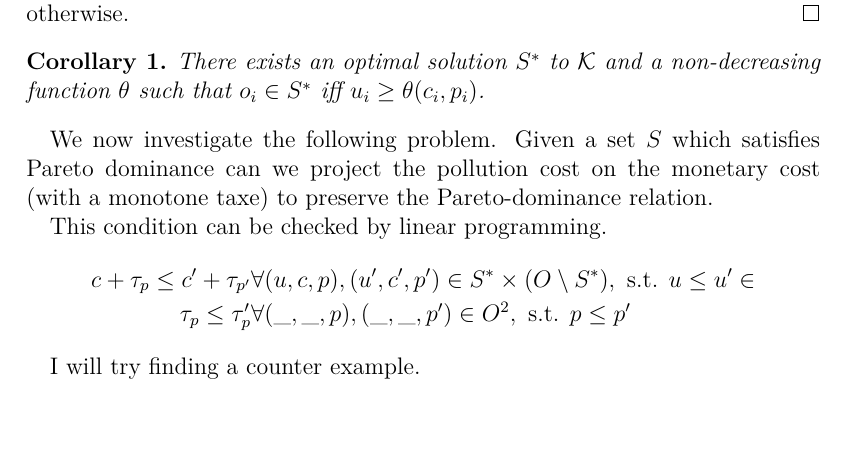
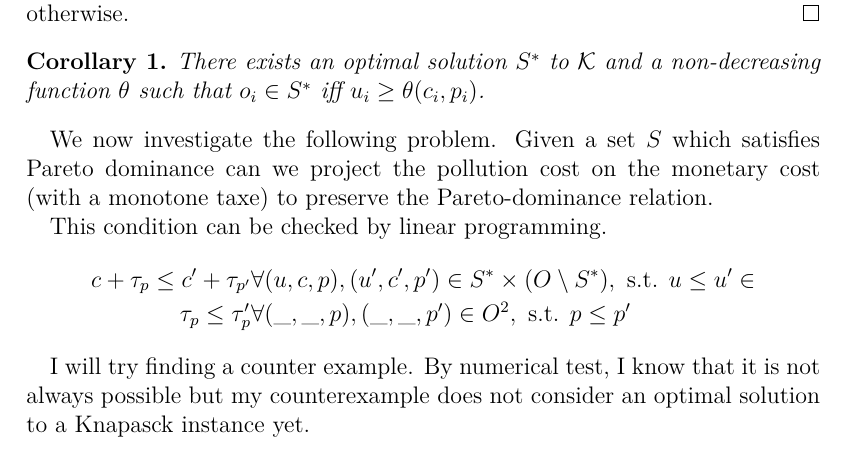
Before and after one commit to oliviercailloux/carbon, a LaTeX document (carbon.tex): part of page 6 of 15 before the commit and part of page 6 of 16 after it, cut so that both start at the same text, the shorter picture padded with empty space. Compiled offline with pdfLaTeX.

Commit message:
added numerical test to find a counterexample.

```diff
--- a/carbon.tex
+++ b/carbon.tex
@@ -199,7 +199,7 @@ c+\tau_p \le c' + \tau_{p'} &\forall (u,c,p), (u',c',p') \in S^*\times(O\setminu
 \tau_p \le \tau_p' & \forall (\_,\_,p), (\_,\_,p') \in O^2 ,\text{ s.t. }  p \le p'
 \end{align}
 
-I will try finding a counter example.
+I will try finding a counter example. By numerical test, I know that it is not always possible but my counterexample does not consider an optimal solution to a Knapasck instance yet.
 
 \subsection{Draft}
 Here are some examples which might contribute answering some questions.
```
Also changed, not shown: 1 other file.
